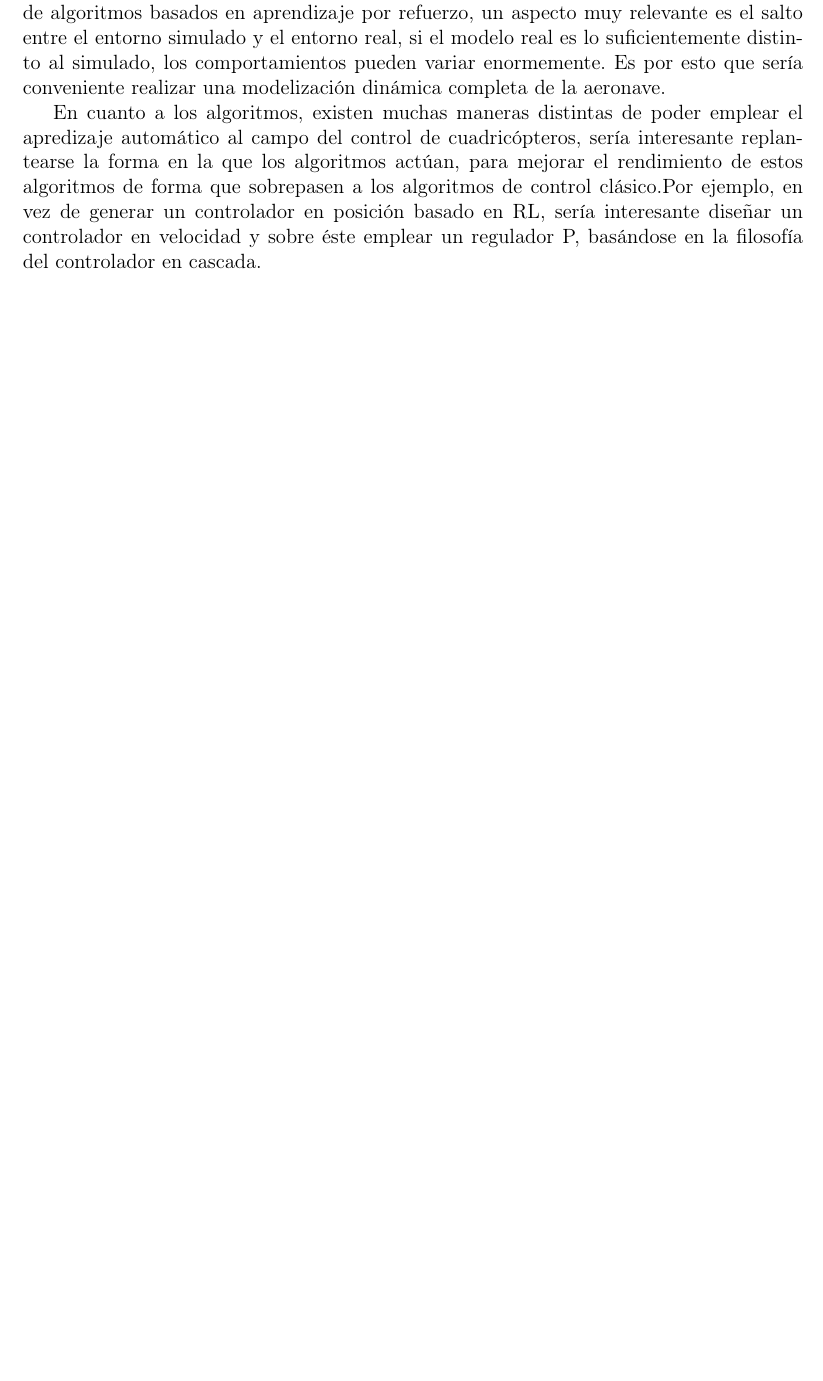
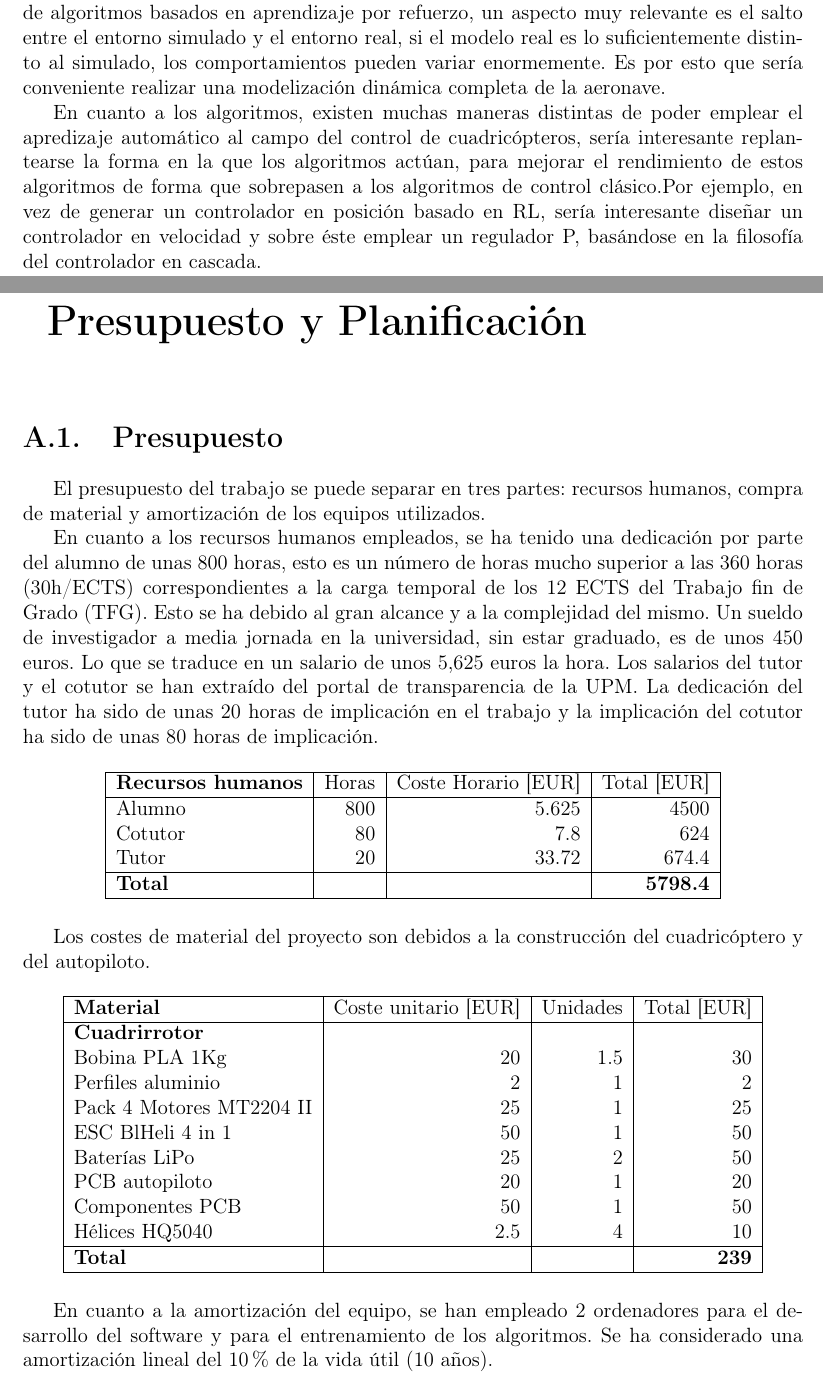
Before and after one commit to miferco97/TFG_document, a LaTeX thesis (Principal/principal.tex, which reads Principal/planificacion_ambiental/planificacion_ambiental.tex): part of page 49 of 52 before the commit and two parts of pages 49 and 50 of 55 after it, the two joined at a grey line, cut so that both start at the same text, the shorter picture padded with empty space. Compiled offline with pdfLaTeX.

Commit message:
proyectos

```diff
--- /dev/null
+++ b/Principal/planificacion_ambiental/planificacion_ambiental.tex
@@ -0,0 +1,54 @@
+\appendix
+\chapter{Presupuesto y Planificación}
+\section{Presupuesto}
+
+El presupuesto del trabajo se puede separar en tres partes: recursos humanos, compra de material y amortización de los equipos utilizados.
+
+En cuanto a los recursos humanos empleados, se ha tenido una dedicación por parte del alumno de unas 800 horas, esto es un número de horas mucho superior a las 360 horas (30h/ECTS) correspondientes a la carga temporal de los 12 ECTS del Trabajo fin de Grado (TFG). Esto se ha debido al gran alcance y a la complejidad del mismo. Un sueldo de investigador a media jornada en la universidad, sin estar graduado, es de unos 450 euros. Lo que se traduce en un salario de unos 5,625 euros la hora. Los salarios del tutor y el cotutor se han extraído del portal de transparencia de la UPM. La dedicación del tutor ha sido de unas 20 horas de implicación en el trabajo y la implicación del cotutor ha sido de unas 80 horas de implicación.
+
+\begin{figure}[htb!]
+		\centering
+		\begin{tabular}{|l|r|r|r|}
+		\hline
+		%\textbf{Recursos humanos} &Coste unitario [EUR] &Unidades&Total [EUR]\\
+
+		\textbf{Recursos humanos} & Horas &Coste Horario [EUR]&Total [EUR]\\
+		\hline
+
+		Alumno & 800 & 5.625 &  4500 \\
+		Cotutor & 80 & 7.8 & 624\\
+		Tutor & 20& 33.72 & 674.4 \\
+		\hline
+		\textbf{Total} & &  & \textbf{5798.4}\\
+		\hline
+		\end{tabular}\\
+
+\end{figure}
+
+Los costes de material del proyecto son debidos a la construcción del cuadricóptero y del autopiloto.
+
+
+\begin{figure}[htb!]
+	\centering
+	\begin{tabular}{|l|r|r|r|}
+		\hline
+		\textbf{Material} &Coste unitario [EUR] &Unidades&Total [EUR]\\
+
+		\hline
+
+		\textbf{Cuadrirrotor}& & &  \\
+		Bobina PLA 1Kg & 20 & 1.5 &  30 \\
+		Perfiles aluminio & 2 & 1 & 2\\
+		Pack 4 Motores MT2204 II & 25 &1& 25 \\
+		ESC BlHeli 4 in 1  & 50 & 1 & 50\\
+		Baterías LiPo & 25 & 2 & 50\\
+		PCB autopiloto & 20 & 1 & 20\\
+		Componentes PCB & 50 & 1  & 50 \\
+		Hélices HQ5040 &2.5&4&10\\
+		\hline
+		\textbf{Total} & &  & \textbf{239}\\
+		\hline
+	\end{tabular}\\
+\end{figure}
+
+En cuanto a la amortización del equipo, se han empleado 2 ordenadores para el desarrollo del software y para el entrenamiento de los algoritmos. Se ha considerado una amortización lineal del 10 \% de la vida útil (10 años).
```
Also changed, not shown: Principal/principal.tex (+3 -1 lines), Principal/software/software.tex (+3 -1 lines), Principal/planificacion_ambiental/planificacion_ambiental.tex (54 more changed lines), 7 other files.
